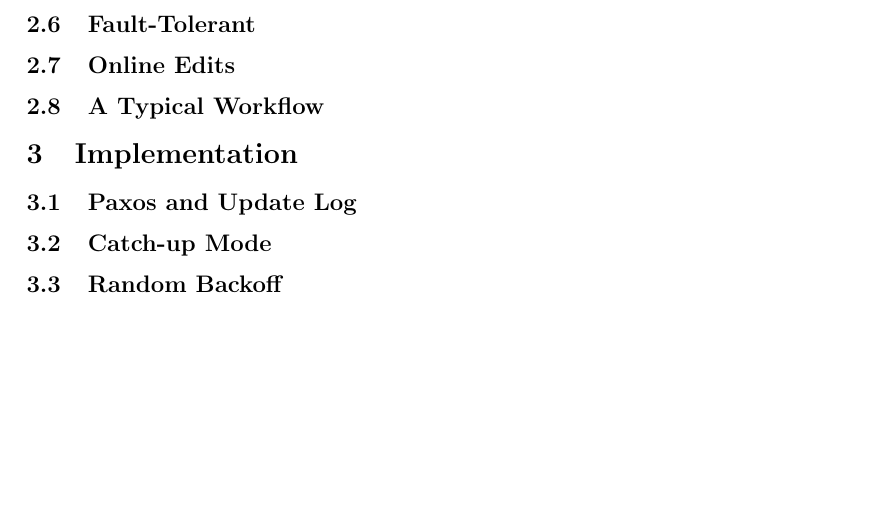
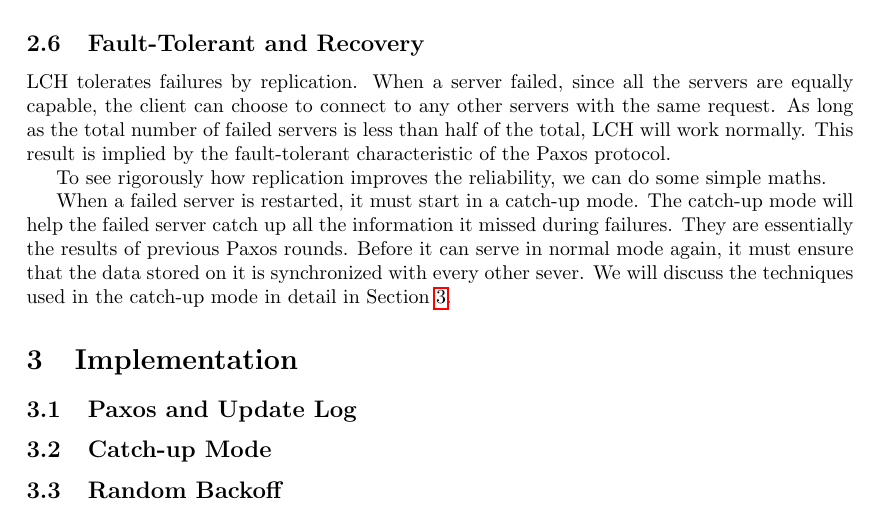
Before and after one commit to kirakira/lch, a LaTeX document (writeup/writeup.tex): part of page 4 of 5, cut at the place of the change, the shorter picture padded with empty space. Compiled offline with pdfLaTeX.

Commit message:
design section

```diff
--- a/writeup/writeup.tex
+++ b/writeup/writeup.tex
@@ -155,10 +177,20 @@
 As a result, only one commit will be accepted at a time among all servers.
 However, as a tool for managing source code, we do not anticipate a very high concurrent commit rate.
 
-\subsection{Fault-Tolerant}
+\subsection{Fault-Tolerant and Recovery}
+LCH tolerates failures by replication.
+When a server failed, since all the servers are equally capable, the client can choose to connect to any other servers with the same request.
+As long as the total number of failed servers is less than half of the total, LCH will work normally.
+This result is implied by the fault-tolerant characteristic of the Paxos protocol.
 
-\subsection{Online Edits}
-\subsection{A Typical Workflow}
+To see rigorously how replication improves the reliability, we can do some simple maths.
+
+When a failed server is restarted, it must start in a catch-up mode.
+The catch-up mode will help the failed server catch up all the information it missed during failures.
+They are essentially the results of previous Paxos rounds.
+Before it can serve in normal mode again, it must ensure that the data stored on it is synchronized with every other sever.
+We will discuss the techniques used in the catch-up mode in detail in Section~\ref{sec:impl}.
+
 
 \section{Implementation}
 \label{sec:impl}
```
Also changed, not shown: writeup/writeup.tex (22 more changed lines).
